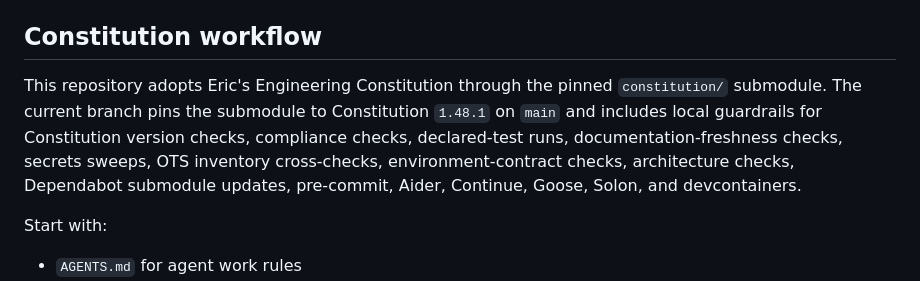
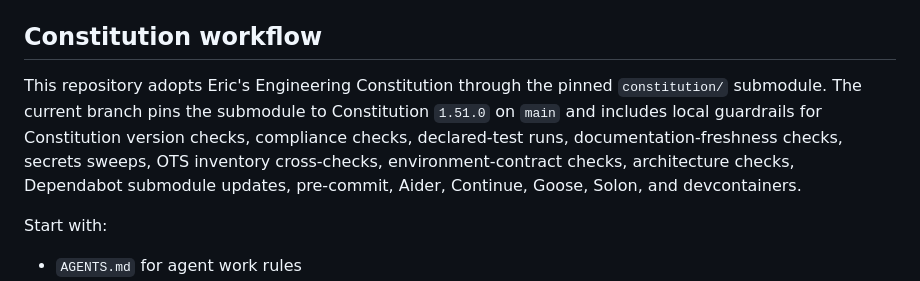
Before and after one commit to esanacore/SSH_DeviceManager, a Markdown page: README.md, the part around the change. Drawn GitHub-style.

Commit message:
constitution: bump to v1.51.0
Pin constitution/ to eee5984e8a4c0a43b2d98a760051138654a7f1df (v1.51.0). Previously 49b98541d02e52d2be29d2221cff612e02b1094e.

Adopter-side version references updated to match the new pin, so
check_version_alignment.sh does not fail on a stale mention:

  README.md:166 1.48.1 -> 1.51.0

Generated by constitution/scripts/bump_adopters.sh as step 9 of RELEASES.md "Cutting a Release".

```diff
--- a/README.md
+++ b/README.md
@@ -163,7 +163,7 @@ Test documentation:
 
 ## Constitution workflow
 
-This repository adopts Eric's Engineering Constitution through the pinned `constitution/` submodule. The current branch pins the submodule to Constitution `1.48.1` on `main` and includes local guardrails for Constitution version checks, compliance checks, declared-test runs, documentation-freshness checks, secrets sweeps, OTS inventory cross-checks, environment-contract checks, architecture checks, Dependabot submodule updates, pre-commit, Aider, Continue, Goose, Solon, and devcontainers.
+This repository adopts Eric's Engineering Constitution through the pinned `constitution/` submodule. The current branch pins the submodule to Constitution `1.51.0` on `main` and includes local guardrails for Constitution version checks, compliance checks, declared-test runs, documentation-freshness checks, secrets sweeps, OTS inventory cross-checks, environment-contract checks, architecture checks, Dependabot submodule updates, pre-commit, Aider, Continue, Goose, Solon, and devcontainers.
 
 Start with:
 
```
